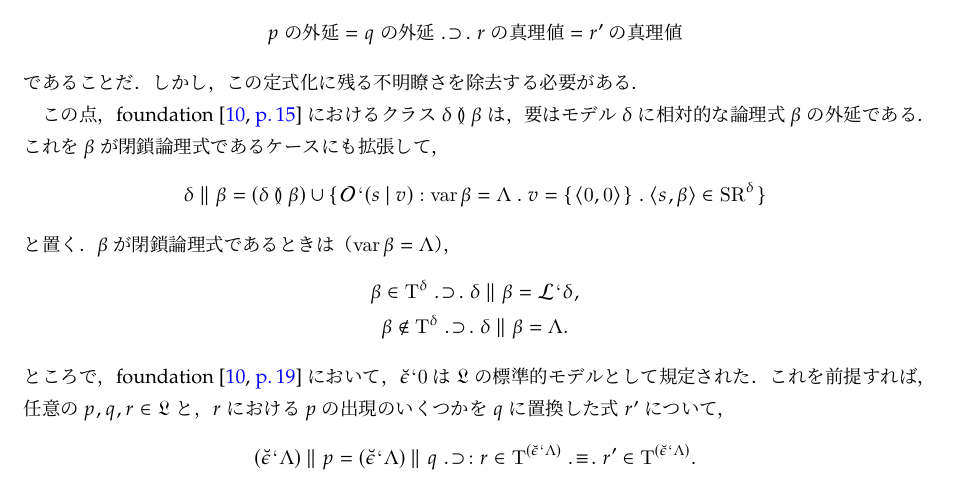
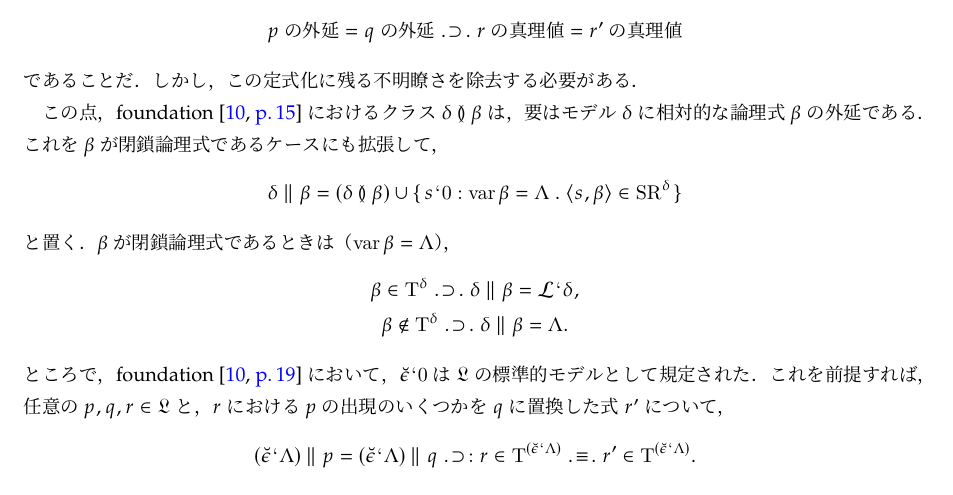
Before and after one commit to issasaek/method, a LaTeX document (method.tex, which reads 02.tex): part of page 10 of 25, cut so that both start at the same text. Compiled offline with LuaLaTeX; a missing bibliography style is replaced by a similar one.

Commit message:
閉鎖論理式の外延の定式化を簡易化

```diff
--- a/02.tex
+++ b/02.tex
@@ -86,9 +86,12 @@ $ \mathfrak{L} $の外延性は，任意の$ p,q,r\in \mathfrak{L} $と，$ r $
 
 この点，\fndp{15}{15}におけるクラス$ \delta\exten\beta $は，要はモデル$\delta$に相対的な論理式$\beta$の外延である．これを$\beta$が閉鎖論理式であるケースにも拡張して，
 \[
-    \delta\parallel \beta = (\delta\exten\beta)\cup\classab{\mathcal{O}\fap(s\resl v):
-        \mathrm{var}\,\beta = \Lambda\con{1}v = \classab{\orp{0,0}}\con{1}
-        \orp{s,\beta}\in\mathrm{SR}^\delta
+    \delta\parallel \beta = (\delta\exten\beta)\cup
+    \classab{s\fap 0:
+    % \classab{\mathcal{O}\fap(s\resl v):
+    \mathrm{var}\,\beta = \Lambda\con{1}
+    % v = \classab{\orp{0,0}}\con{1}
+    \orp{s,\beta}\in\mathrm{SR}^\delta
     }
 \]
 と置く．$ \beta $が閉鎖論理式であるときは（$ \mathrm{var}\,\beta = \Lambda $），
```
